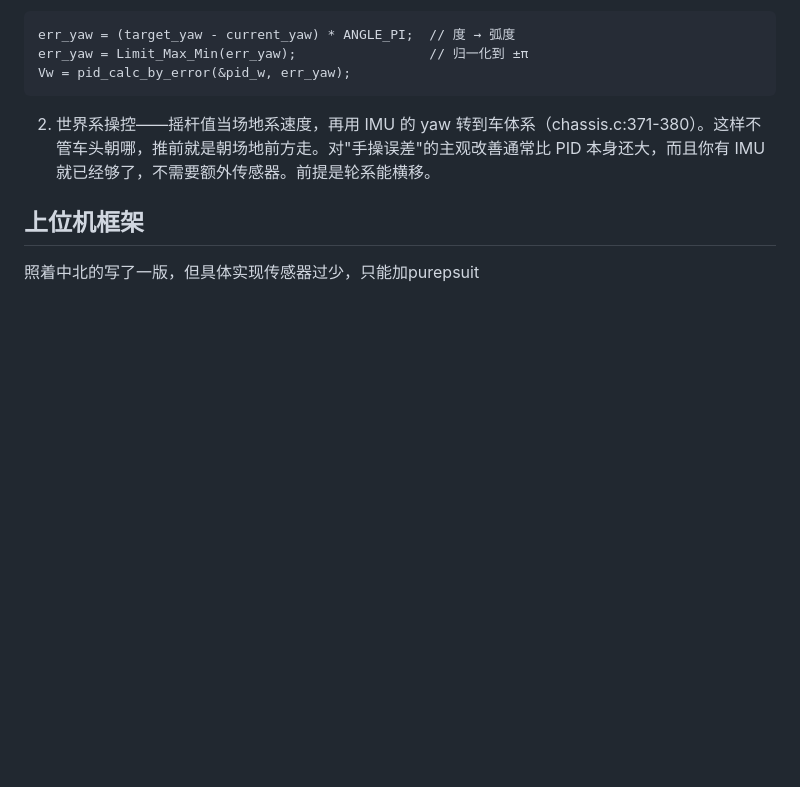
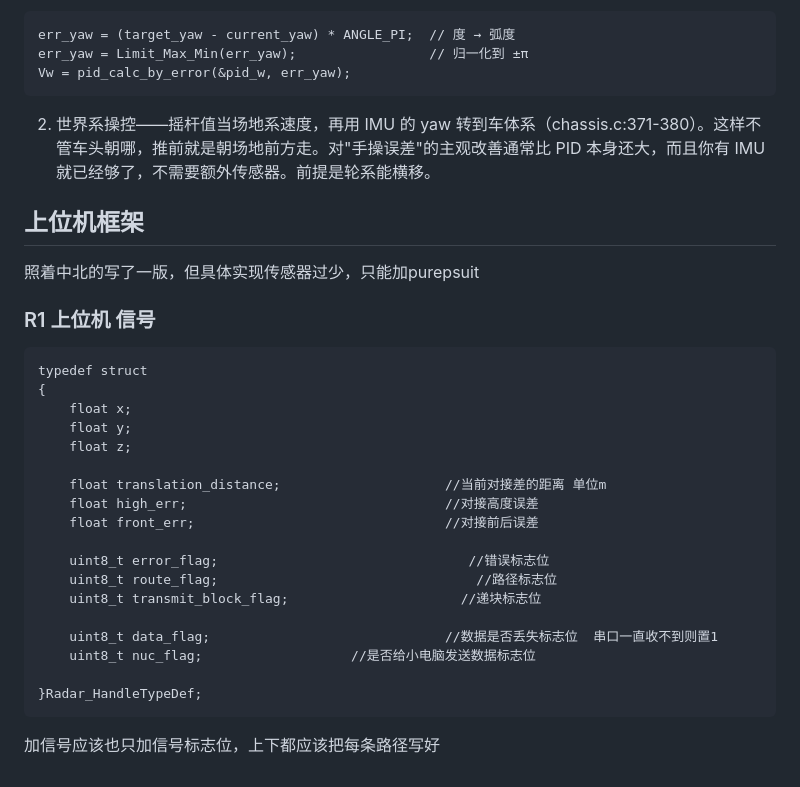
Before and after one commit to DSA-816/dsa-816.github.io, a Markdown page: docs/techreport/2026.9.13.md, the part around one of its changes. Drawn GitHub-style; blank space fills up the shorter version.

````diff
--- a/docs/techreport/2026.9.13.md
+++ b/docs/techreport/2026.9.13.md
@@ -93,6 +93,32 @@ Vw = pid_calc_by_error(&pid_w, err_yaw);
 2. 世界系操控——摇杆值当场地系速度，再用 IMU 的 yaw 转到车体系（chassis.c:371-380）。这样不管车头朝哪，推前就是朝场地前方走。对"手操误差"的主观改善通常比 PID 本身还大，而且你有 IMU 就已经够了，不需要额外传感器。前提是轮系能横移。
 
 
+
 ## 上位机框架
 
 照着中北的写了一版，但具体实现传感器过少，只能加purepsuit
+
+### R1 上位机 信号
+
+```
+typedef struct
+{
+    float x;
+    float y;
+    float z;
+
+    float translation_distance;                     //当前对接差的距离 单位m
+    float high_err;                                 //对接高度误差
+    float front_err;                                //对接前后误差
+
+    uint8_t error_flag;                                //错误标志位
+    uint8_t route_flag;                                 //路径标志位
+    uint8_t transmit_block_flag;                      //递块标志位
+
+    uint8_t data_flag;                              //数据是否丢失标志位  串口一直收不到则置1
+    uint8_t nuc_flag;                   //是否给小电脑发送数据标志位
+
+}Radar_HandleTypeDef;
+```
+
+加信号应该也只加信号标志位，上下都应该把每条路径写好
````
Also changed, not shown: other parts of docs/techreport/2026.9.13.md (+1 -1 lines).
